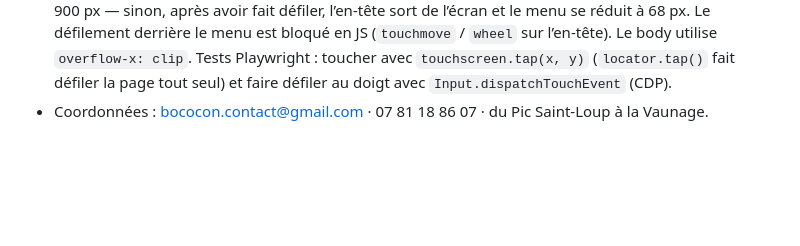
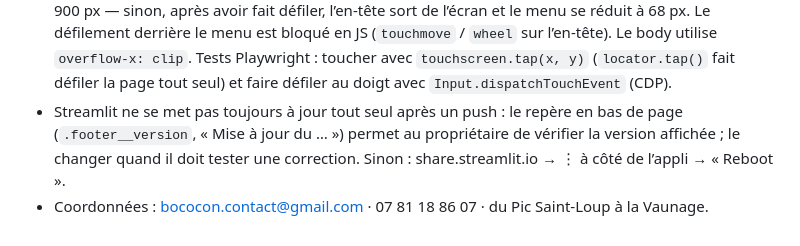
Before and after one commit to NIRIKX/Bo-Cocon, a Markdown page: CLAUDE.md, the part around the change. Rendered like a GitHub page; blank space fills up the shorter version.

Commit message:
Consignes : vérifier la version affichée par Streamlit
Co-Authored-By: Claude Opus 5.5 <noreply@anthropic.com>
Claude-Session: https://claude.ai/code/session_01WKqi2Rt6yW45U1X9h574Ni

```diff
--- a/CLAUDE.md
+++ b/CLAUDE.md
@@ -46,5 +46,9 @@
   (`touchmove` / `wheel` sur l’en-tête). Le body utilise `overflow-x: clip`.
   Tests Playwright : toucher avec `touchscreen.tap(x, y)` (`locator.tap()` fait défiler la
   page tout seul) et faire défiler au doigt avec `Input.dispatchTouchEvent` (CDP).
+- Streamlit ne se met pas toujours à jour tout seul après un push : le repère en bas de page
+  (`.footer__version`, « Mise à jour du … ») permet au propriétaire de vérifier la version
+  affichée ; le changer quand il doit tester une correction. Sinon : share.streamlit.io →
+  ⋮ à côté de l’appli → « Reboot ».
 - Coordonnées : bococon.contact@gmail.com · 07 81 18 86 07 · du Pic Saint-Loup à la
   Vaunage.
```
